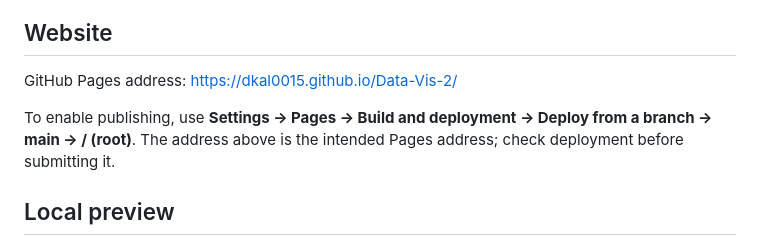
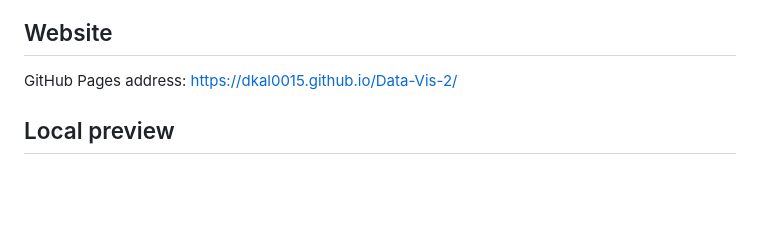
Before and after one commit to dkal0015/Data-Vis-2, a Markdown page: README.md, the part around the change. Drawn GitHub-style; blank space fills up the shorter version.

```diff
--- a/README.md
+++ b/README.md
@@ -7,8 +7,6 @@ A single scrolling data story about Australian cycling participation and recreat
 ## Website
 
 GitHub Pages address: https://dkal0015.github.io/Data-Vis-2/
-
-To enable publishing, use **Settings → Pages → Build and deployment → Deploy from a branch → main → / (root)**. The address above is the intended Pages address; check deployment before submitting it.
 
 ## Local preview
 
```
